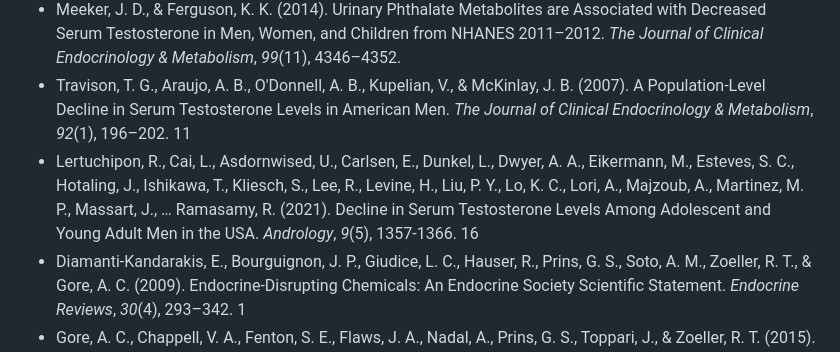
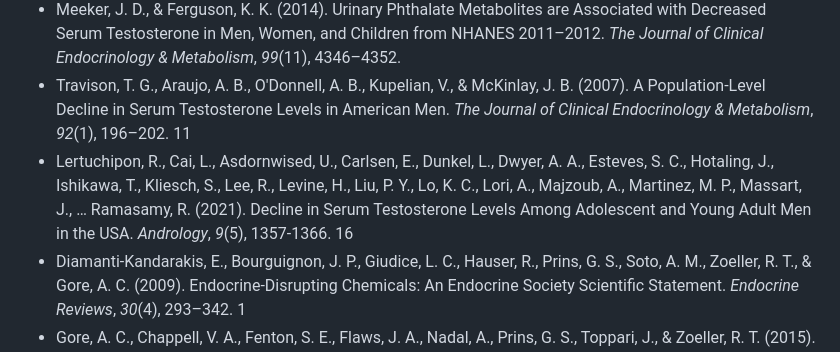
Before and after one commit to DoctorKhan/Works, a Markdown page: EcoVillages.md, the part around one of its changes. GitHub-like rendering.

```diff
--- a/EcoVillages.md
+++ b/EcoVillages.md
@@ -317,7 +331,7 @@ Therefore, the confirmed systemic contamination, the strong link between MNPs in
 * Marfella, R., Prattichizzo, F., Sardu, C., Fulgenzi, G., Graciotti, L., Spadoni, T., D'Onofrio, N., Scisciola, L., La Grotta, R., Nasti, R., Sasso, F. C., Matacchione, G., Ambrosio, M., Coppola, C., Balestrieri, M. L., Grimaldi, V., De Feo, M., Pafundi, P. C., Mauro, C., … Paolisso, G. (2024). Microplastics and Nanoplastics in Atheromas and Cardiovascular Events. *The New England Journal of Medicine*, *390*(10), 900–910.
 * Meeker, J. D., & Ferguson, K. K. (2014). Urinary Phthalate Metabolites are Associated with Decreased Serum Testosterone in Men, Women, and Children from NHANES 2011–2012. *The Journal of Clinical Endocrinology & Metabolism*, *99*(11), 4346–4352.
 * Travison, T. G., Araujo, A. B., O'Donnell, A. B., Kupelian, V., & McKinlay, J. B. (2007). A Population-Level Decline in Serum Testosterone Levels in American Men. *The Journal of Clinical Endocrinology & Metabolism*, *92*(1), 196–202. 11
-* Lertuchipon, R., Cai, L., Asdornwised, U., Carlsen, E., Dunkel, L., Dwyer, A. A., Eikermann, M., Esteves, S. C., Hotaling, J., Ishikawa, T., Kliesch, S., Lee, R., Levine, H., Liu, P. Y., Lo, K. C., Lori, A., Majzoub, A., Martinez, M. P., Massart, J., … Ramasamy, R. (2021). Decline in Serum Testosterone Levels Among Adolescent and Young Adult Men in the USA. *Andrology*, *9*(5), 1357-1366. 16
+* Lertuchipon, R., Cai, L., Asdornwised, U., Carlsen, E., Dunkel, L., Dwyer, A. A., Esteves, S. C., Hotaling, J., Ishikawa, T., Kliesch, S., Lee, R., Levine, H., Liu, P. Y., Lo, K. C., Lori, A., Majzoub, A., Martinez, M. P., Massart, J., … Ramasamy, R. (2021). Decline in Serum Testosterone Levels Among Adolescent and Young Adult Men in the USA. *Andrology*, *9*(5), 1357-1366. 16
 * Diamanti-Kandarakis, E., Bourguignon, J. P., Giudice, L. C., Hauser, R., Prins, G. S., Soto, A. M., Zoeller, R. T., & Gore, A. C. (2009). Endocrine-Disrupting Chemicals: An Endocrine Society Scientific Statement. *Endocrine Reviews*, *30*(4), 293–342. 1
 * Gore, A. C., Chappell, V. A., Fenton, S. E., Flaws, J. A., Nadal, A., Prins, G. S., Toppari, J., & Zoeller, R. T. (2015). EDC-2: The Endocrine Society's Second Scientific Statement on Endocrine-Disrupting Chemicals. *Endocrine Reviews*, *36*(6), E1–E150. 17
 * *Additional references based on other cited snippets would be included here.*
```
Also changed, not shown: other parts of EcoVillages.md (+14 -0 lines).
